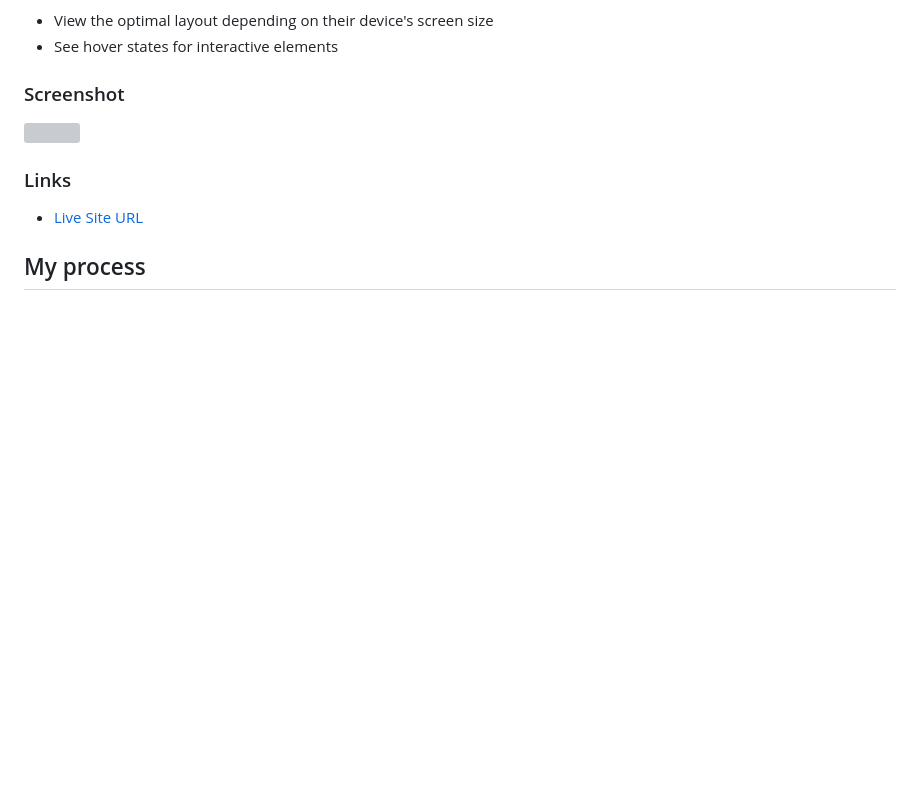
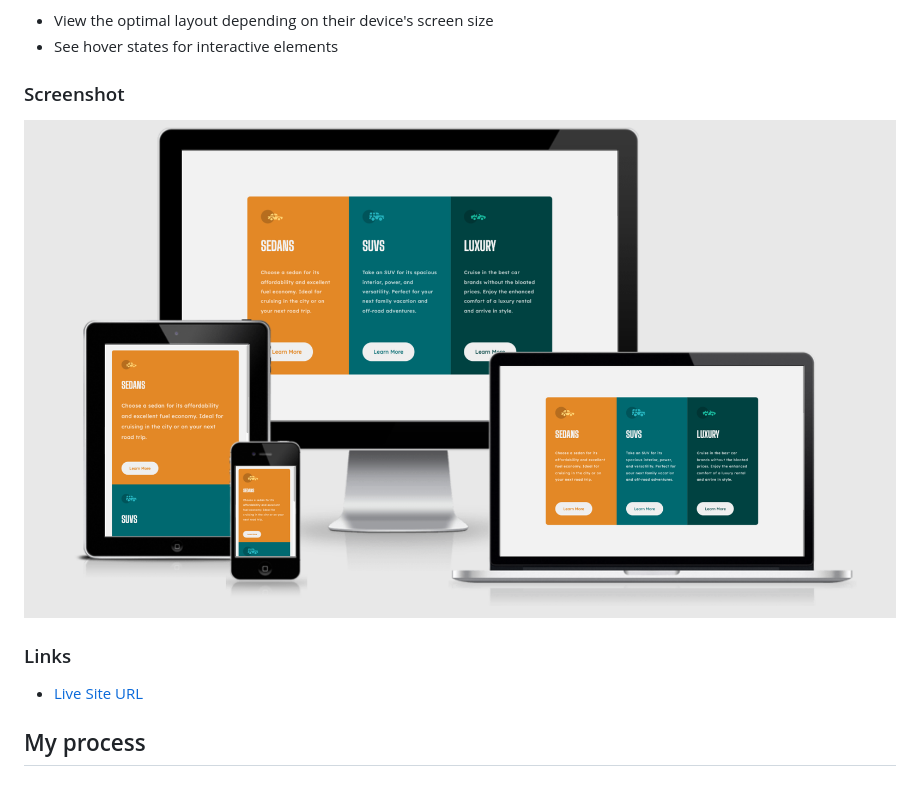
Before and after one commit to jjpickering10/3-column-preview-card-component-main, a Markdown page: README.md, the part around the change. Drawn GitHub-style; pictures changed too: assets/images/amiresponsive.png (added); blank space fills up the shorter version; grey boxes are pictures that could not be loaded.

Commit message:
Doc: updated README.md

```diff
--- a/README.md
+++ b/README.md
@@ -13,7 +13,7 @@ Users should be able to:
 
 ### Screenshot
 
-![](./screenshot.jpg)
+![](assets/images/amiresponsive.png)
 
 ### Links
 
```
Also changed, not shown: 2 other files.
